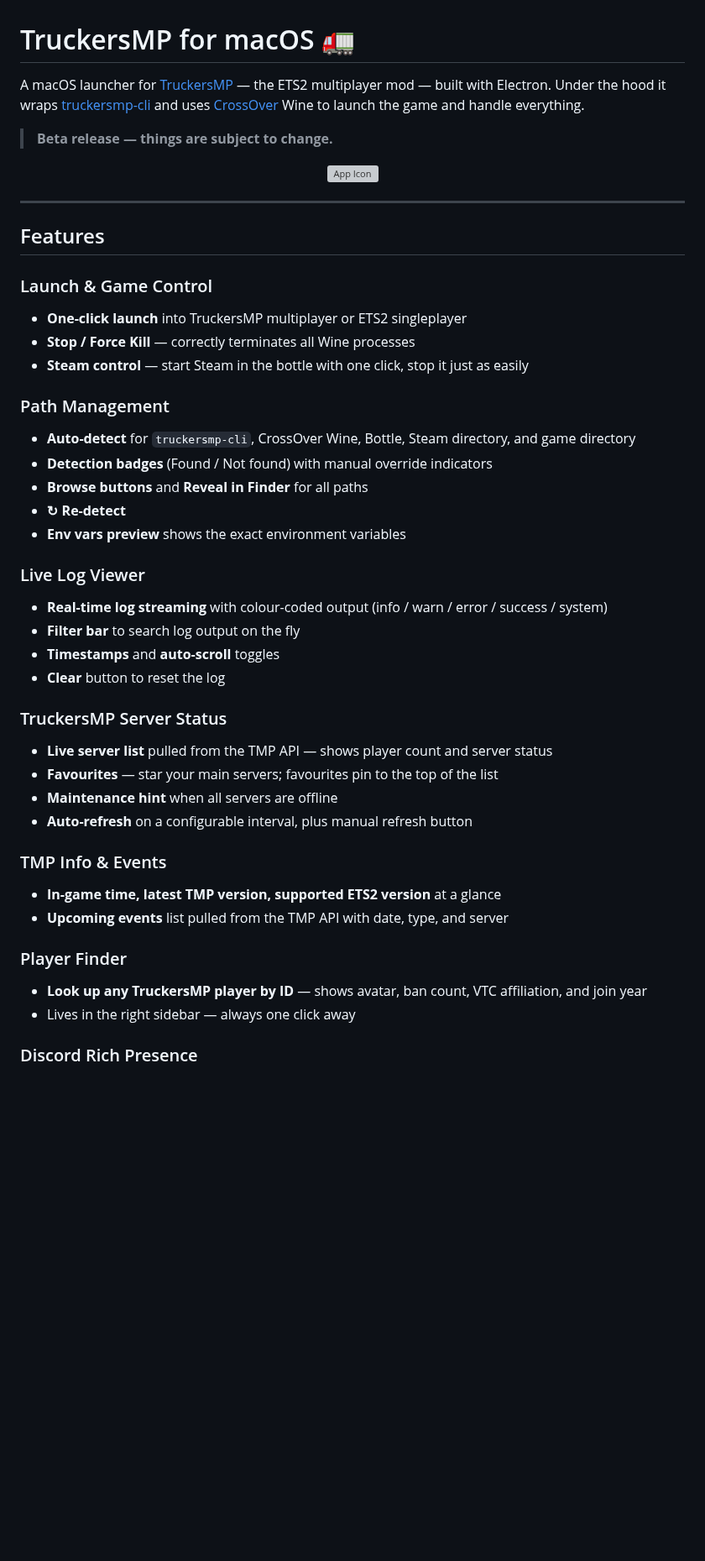
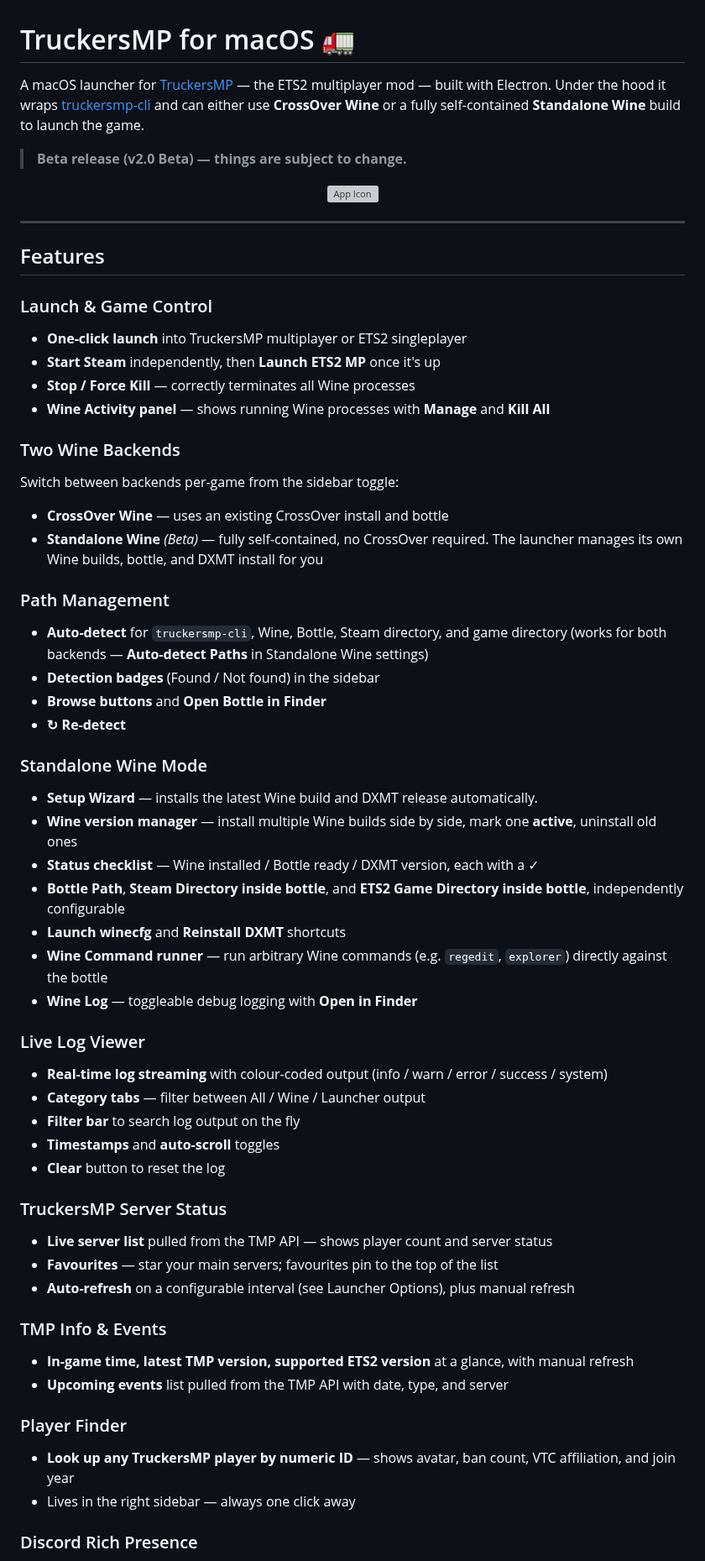
Before and after one commit to nohero765/truckersmp-macos, a Markdown page: README.md, the part around one of its changes. Shown at 84% size. Rendered like a GitHub page; blank space fills up the shorter version; grey boxes are pictures that could not be loaded.

```diff
--- a/README.md
+++ b/README.md
@@ -1,8 +1,8 @@
 # TruckersMP for macOS 🚛
 
-A macOS launcher for [TruckersMP](https://truckersmp.com) — the ETS2 multiplayer mod — built with Electron. Under the hood it wraps [truckersmp-cli](https://github.com/truckersmp-cli/truckersmp-cli) and uses [CrossOver](https://www.codeweavers.com/crossover) Wine to launch the game and handle everything.
+A macOS launcher for [TruckersMP](https://truckersmp.com) — the ETS2 multiplayer mod — built with Electron. Under the hood it wraps [truckersmp-cli](https://github.com/truckersmp-cli/truckersmp-cli) and can either use **CrossOver Wine** or a fully self-contained **Standalone Wine** build to launch the game.
 
-> **Beta release — things are subject to change.**
+> **Beta release (v2.0 Beta) — things are subject to change.**
 
 <p align="center">
   <img src="icon.png" width="128" alt="App Icon">
@@ -14,18 +14,33 @@ A macOS launcher for [TruckersMP](https://truckersmp.com) — the ETS2 multiplay
 
 ### Launch & Game Control
 - **One-click launch** into TruckersMP multiplayer or ETS2 singleplayer
+- **Start Steam** independently, then **Launch ETS2 MP** once it's up
 - **Stop / Force Kill** — correctly terminates all Wine processes
-- **Steam control** — start Steam in the bottle with one click, stop it just as easily
+- **Wine Activity panel** — shows running Wine processes with **Manage** and **Kill All**
+
+### Two Wine Backends
+Switch between backends per-game from the sidebar toggle:
+- **CrossOver Wine** — uses an existing CrossOver install and bottle
+- **Standalone Wine** *(Beta)* — fully self-contained, no CrossOver required. The launcher manages its own Wine builds, bottle, and DXMT install for you
 
 ### Path Management
-- **Auto-detect** for `truckersmp-cli`, CrossOver Wine, Bottle, Steam directory, and game directory
-- **Detection badges** (Found / Not found) with manual override indicators
-- **Browse buttons** and **Reveal in Finder** for all paths
+- **Auto-detect** for `truckersmp-cli`, Wine, Bottle, Steam directory, and game directory (works for both backends — **Auto-detect Paths** in Standalone Wine settings)
+- **Detection badges** (Found / Not found) in the sidebar
+- **Browse buttons** and **Open Bottle in Finder**
 - **↻ Re-detect**
-- **Env vars preview** shows the exact environment variables
+
+### Standalone Wine Mode
+- **Setup Wizard** — installs the latest Wine build and DXMT release automatically.
+- **Wine version manager** — install multiple Wine builds side by side, mark one **active**, uninstall old ones
+- **Status checklist** — Wine installed / Bottle ready / DXMT version, each with a ✓
+- **Bottle Path**, **Steam Directory inside bottle**, and **ETS2 Game Directory inside bottle**, independently configurable
+- **Launch winecfg** and **Reinstall DXMT** shortcuts
+- **Wine Command runner** — run arbitrary Wine commands (e.g. `regedit`, `explorer`) directly against the bottle
+- **Wine Log** — toggleable debug logging with **Open in Finder**
 
 ### Live Log Viewer
 - **Real-time log streaming** with colour-coded output (info / warn / error / success / system)
+- **Category tabs** — filter between All / Wine / Launcher output
 - **Filter bar** to search log output on the fly
 - **Timestamps** and **auto-scroll** toggles
 - **Clear** button to reset the log
@@ -33,15 +48,14 @@ A macOS launcher for [TruckersMP](https://truckersmp.com) — the ETS2 multiplay
 ### TruckersMP Server Status
 - **Live server list** pulled from the TMP API — shows player count and server status
 - **Favourites** — star your main servers; favourites pin to the top of the list
-- **Maintenance hint** when all servers are offline
-- **Auto-refresh** on a configurable interval, plus manual refresh button
+- **Auto-refresh** on a configurable interval (see Launcher Options), plus manual refresh
 
 ### TMP Info & Events
-- **In-game time, latest TMP version, supported ETS2 version** at a glance
+- **In-game time, latest TMP version, supported ETS2 version** at a glance, with manual refresh
 - **Upcoming events** list pulled from the TMP API with date, type, and server
 
 ### Player Finder
-- **Look up any TruckersMP player by ID** — shows avatar, ban count, VTC affiliation, and join year
+- **Look up any TruckersMP player by numeric ID** — shows avatar, ban count, VTC affiliation, and join year
 - Lives in the right sidebar — always one click away
 
 ### Discord Rich Presence
```
Also changed, not shown: other parts of README.md (+56 -29 lines).
